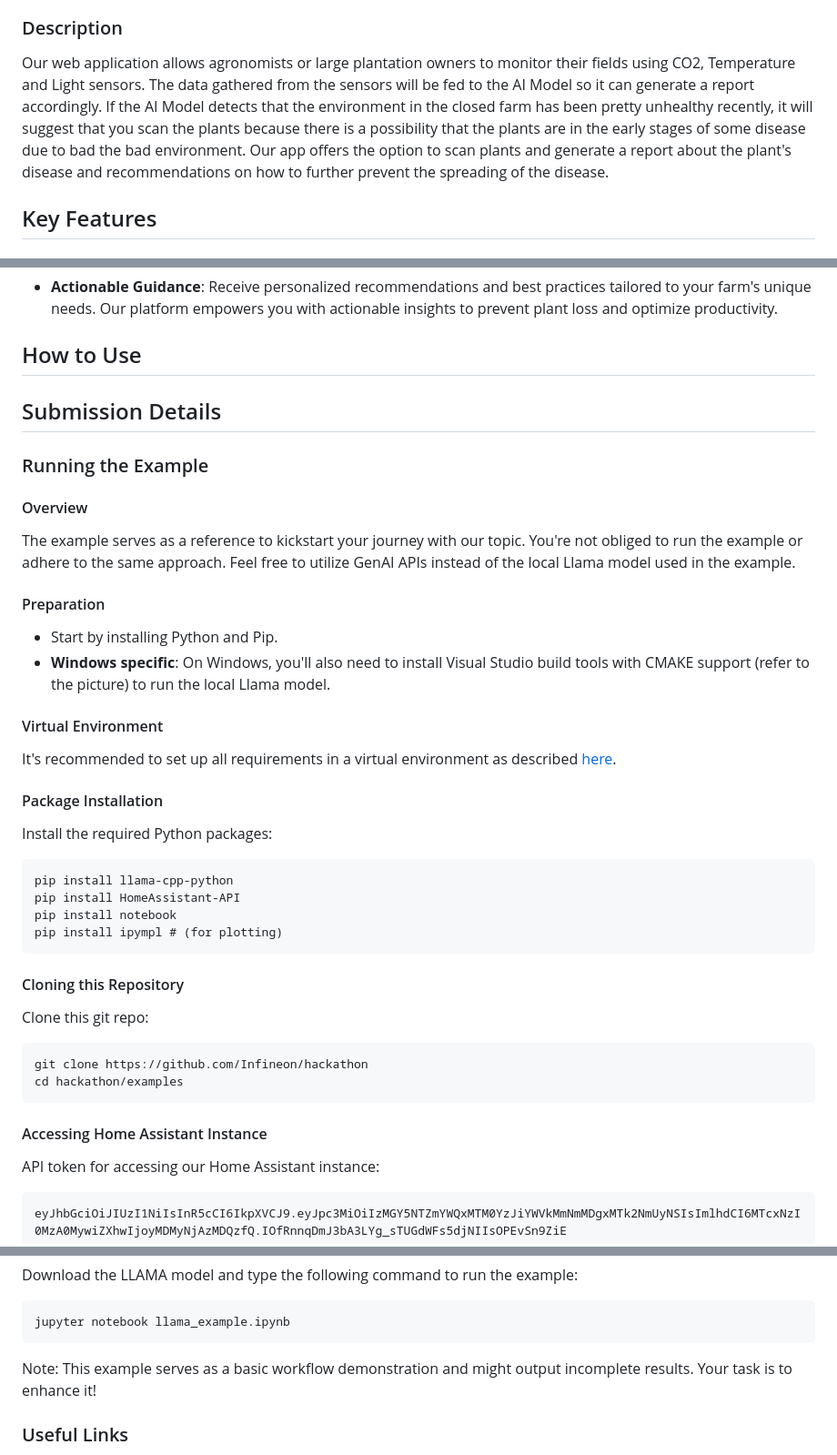
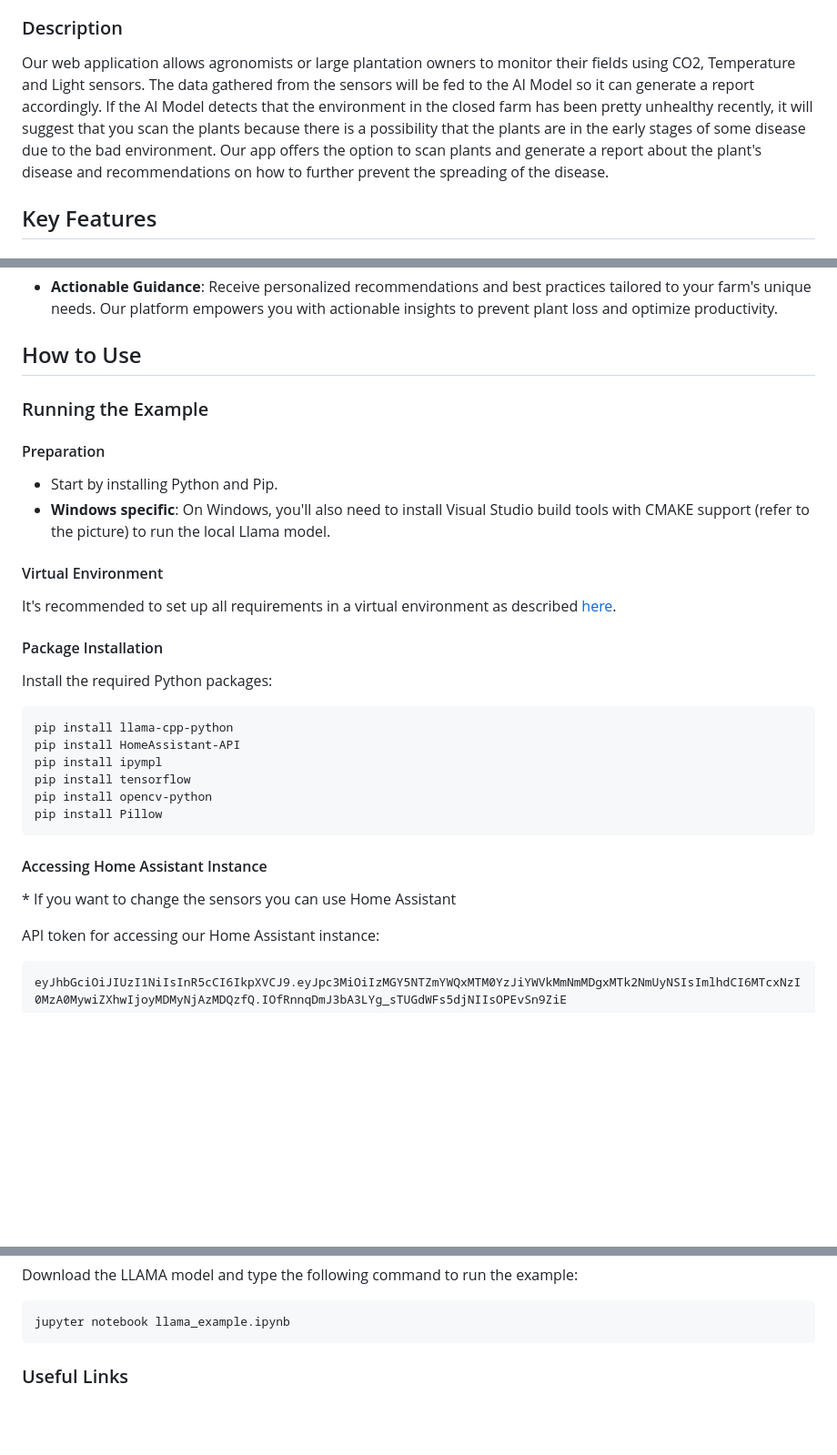
Before and after one commit to gentinuhiu/Smart-Farm, a Markdown page: README.md, 3 parts joined by grey strips. Shown at 91% size. Drawn GitHub-style; blank space fills up the shorter version.

```diff
--- a/README.md
+++ b/README.md
@@ -3,7 +3,7 @@
 Welcome to SMART FARM - your comprehensive web application designed to revolutionize farm management. Our platform is tailored to support agronomists, prospective investors, and large plantation owners by providing vital information necessary for maintaining farm health and maximizing productivity.
 
 ### Description
-Our web application allows agronomists or large plantation owners to monitor their fields using CO2, Temperature and Light sensors. The data gathered from the sensors will be fed to the AI Model so it can generate a report accordingly. If the AI Model detects that the environment in the closed farm has been pretty unhealthy recently, it will suggest that you scan the plants because there is a possibility that the plants are in the early stages of some disease due to bad the bad environment. Our app offers the option to scan plants and generate a report about the plant's disease and recommendations on how to further prevent the spreading of the disease.
+Our web application allows agronomists or large plantation owners to monitor their fields using CO2, Temperature and Light sensors. The data gathered from the sensors will be fed to the AI Model so it can generate a report accordingly. If the AI Model detects that the environment in the closed farm has been pretty unhealthy recently, it will suggest that you scan the plants because there is a possibility that the plants are in the early stages of some disease due to the bad environment. Our app offers the option to scan plants and generate a report about the plant's disease and recommendations on how to further prevent the spreading of the disease.
 
 ## Key Features
 
@@ -28,19 +28,13 @@ Prevention is key to minimizing plant loss and maximizing yield. SMART FARM prov
 - **Actionable Guidance**: Receive personalized recommendations and best practices tailored to your farm's unique needs. Our platform empowers you with actionable insights to prevent plant loss and optimize productivity.
 
 ## How to Use
-<h2>Submission Details</h2>
-
-
-
 <h3>Running the Example</h3>
-
-<h4>Overview</h4>
-<p>The example serves as a reference to kickstart your journey with our topic. You're not obliged to run the example or adhere to the same approach. Feel free to utilize GenAI APIs instead of the local Llama model used in the example.</p>
 
 <h4>Preparation</h4>
 <ul>
   <li>Start by installing Python and Pip.</li>
   <li><strong>Windows specific</strong>: On Windows, you'll also need to install Visual Studio build tools with CMAKE support (refer to the picture) to run the local Llama model.</li>
+
 </ul>
 
 <h4>Virtual Environment</h4>
@@ -50,17 +44,15 @@ Prevention is key to minimizing plant loss and maximizing yield. SMART FARM prov
 <p>Install the required Python packages:</p>
 <pre><code>pip install llama-cpp-python
 pip install HomeAssistant-API
-pip install notebook
-pip install ipympl # (for plotting)
+pip install ipympl
+pip install tensorflow
+pip install opencv-python
+pip install Pillow
 </code></pre>
 
-<h4>Cloning this Repository</h4>
-<p>Clone this git repo:</p>
-<pre><code>git clone https://github.com/Infineon/hackathon
-cd hackathon/examples
-</code></pre>
 
 <h4>Accessing Home Assistant Instance</h4>
+<p>* If you want to change the sensors you can use Home Assistant</p>
 <p>API token for accessing our Home Assistant instance:</p>
 <pre><code>eyJhbGciOiJIUzI1NiIsInR5cCI6IkpXVCJ9.eyJpc3MiOiIzMGY5NTZmYWQxMTM0YzJiYWVkMmNmMDgxMTk2NmUyNSIsImlhdCI6MTcxNzI0MzA0MywiZXhwIjoyMDMyNjAzMDQzfQ.IOfRnnqDmJ3bA3LYg_sTUGdWFs5djNIIsOPEvSn9ZiE
 </code></pre>
@@ -76,7 +68,6 @@ cd hackathon/examples
 <p>Download the LLAMA model and type the following command to run the example:</p>
 <pre><code>jupyter notebook llama_example.ipynb
 </code></pre>
-<p>Note: This example serves as a basic workflow demonstration and might output incomplete results. Your task is to enhance it!</p>
 
 <h3>Useful Links</h3>
 <ul>
```
